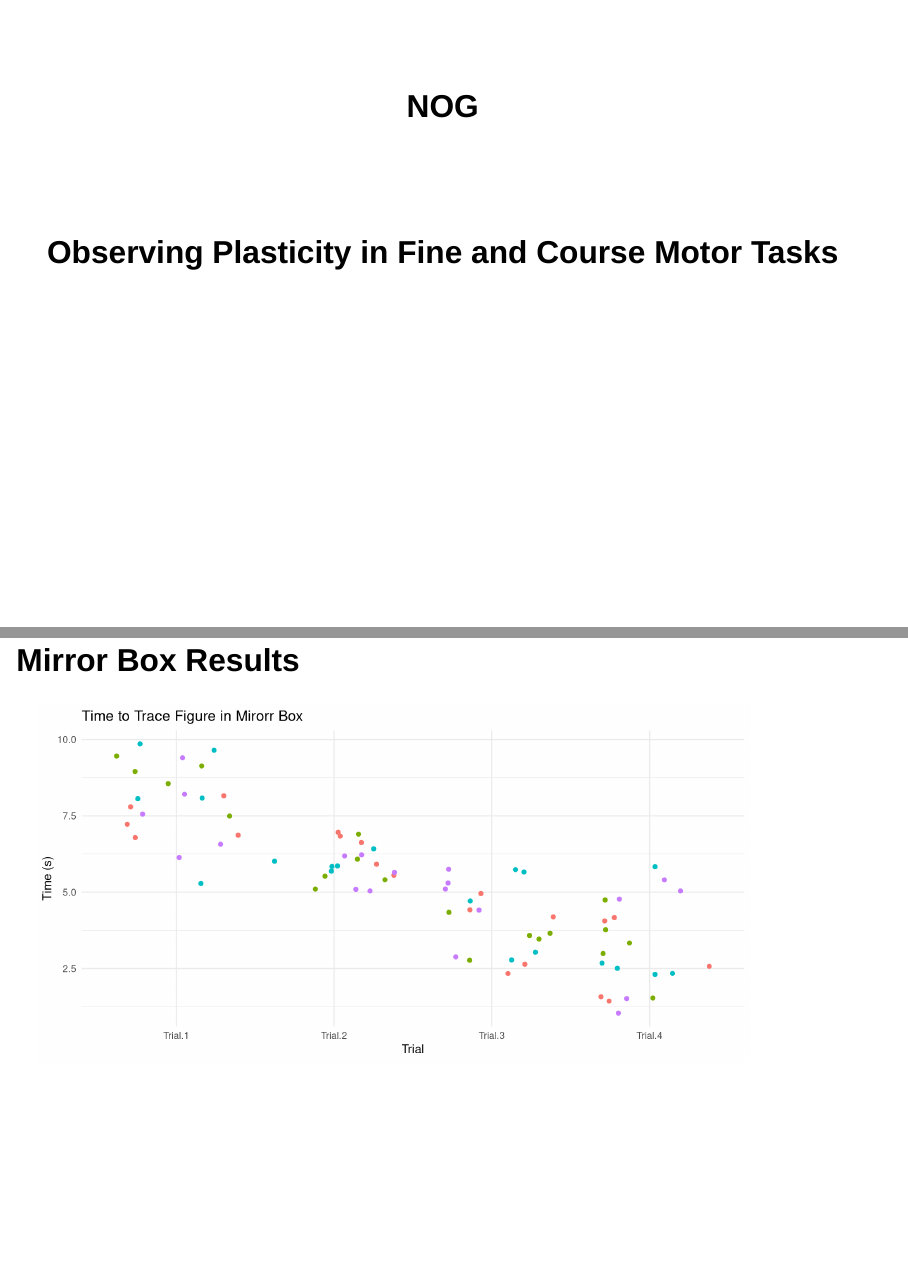
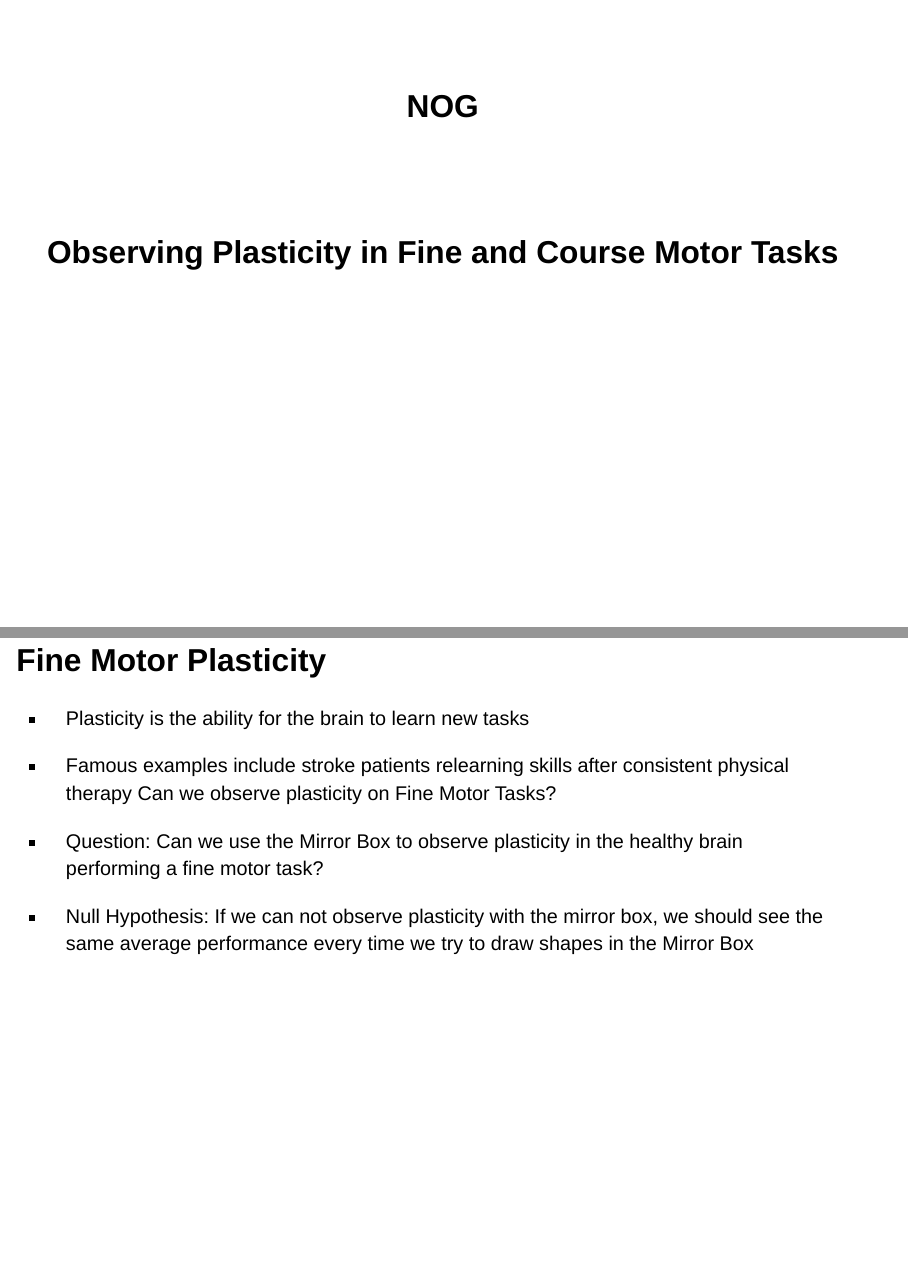
Before and after one commit to sbudoff/Nog, a Quarto document (Nog_event06122023.qmd): pages 1 and 2 of 8 before the commit and pages 1 and 5 of 12 after it, joined at a grey line. Rendered offline with R 4.5, knitr and Pandoc in place of Quarto, with nearby package versions; drawn as Slidy slides in place of the format the file asks for.

Commit message:
Some work

```diff
--- a/Nog_event06122023.qmd
+++ b/Nog_event06122023.qmd
@@ -4,6 +4,34 @@ subtitle: "Observing Plasticity in Fine and Course Motor Tasks"
 format: revealjs
 editor: visual
 ---
+
+# Fine Motor Plasticity
+
+-   Plasticity is the ability for the brain to learn new tasks
+
+# Fine Motor Plasticity
+
+-   Plasticity is the ability for the brain to learn new tasks
+
+-   Famous examples include stroke patients relearning skills after consistent physical therapy
+
+# Fine Motor Plasticity
+
+-   Plasticity is the ability for the brain to learn new tasks
+
+-   Famous examples include stroke patients relearning skills after consistent physical therapy Can we observe plasticity on Fine Motor Tasks?
+
+-   Question: Can we use the Mirror Box to observe plasticity in the healthy brain?
+
+# Fine Motor Plasticity
+
+-   Plasticity is the ability for the brain to learn new tasks
+
+-   Famous examples include stroke patients relearning skills after consistent physical therapy Can we observe plasticity on Fine Motor Tasks?
+
+-   Question: Can we use the Mirror Box to observe plasticity in the healthy brain performing a fine motor task?
+
+-   Null Hypothesis: If we can not observe plasticity with the mirror box, we should see the same average performance every time we try to draw shapes in the Mirror Box
 
 ## Mirror Box Results
 
```
Also changed, not shown: Nog_event06122023.html, Nog_event06122023_files/figure-revealjs/data-1.png, Nog_event06122023_files/figure-revealjs/graph1-1.png, Nog_event06122023_files/figure-revealjs/graph2-1.png, Nog_event06122023_files/figure-revealjs/graph3-1.png, Nog_event06122023_files/figure-revealjs/graph4-1.png, Nog_event06122023.qmd (10 more changed lines).
